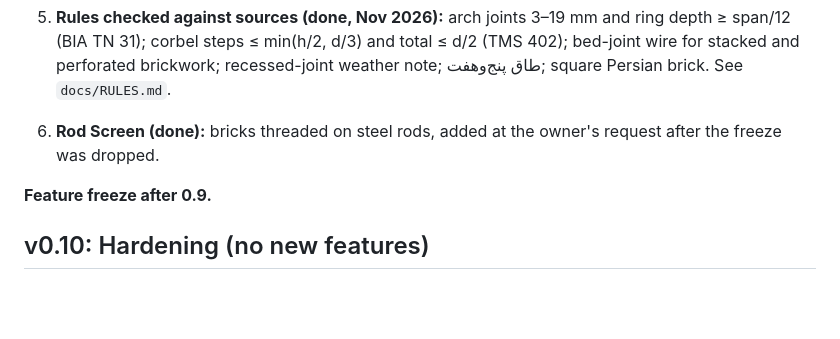
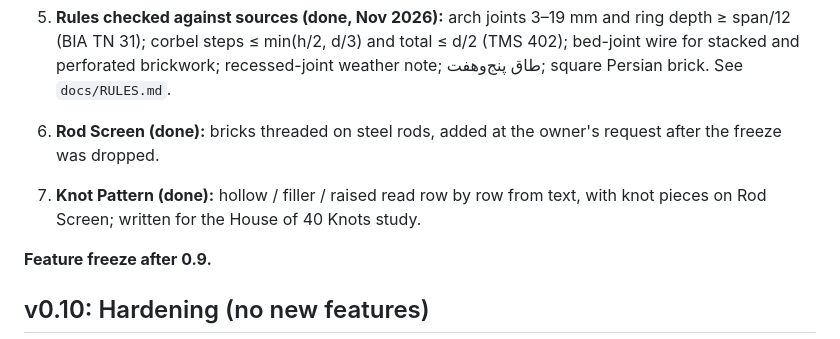
Before and after one commit to iamilio/Hezarbaaf, a Markdown page: docs/ROADMAP-1.0.md, the part around the change. Rendered like a GitHub page; blank space fills up the shorter version.

```diff
--- a/docs/ROADMAP-1.0.md
+++ b/docs/ROADMAP-1.0.md
@@ -28,6 +28,7 @@
 5. **Rules checked against sources (done, Nov 2026):** arch joints 3–19 mm and ring depth ≥ span/12 (BIA TN 31); corbel steps ≤ min(h/2, d/3) and total ≤ d/2 (TMS 402); bed-joint wire for stacked and perforated brickwork; recessed-joint weather note; طاق پنج‌وهفت; square Persian brick. See `docs/RULES.md`.
 
 6. **Rod Screen (done):** bricks threaded on steel rods, added at the owner's request after the freeze was dropped.
+7. **Knot Pattern (done):** hollow / filler / raised read row by row from text, with knot pieces on Rod Screen; written for the House of 40 Knots study.
 
 **Feature freeze after 0.9.**
 
```
Also changed, not shown: README.md (+1 -0 lines), examples/CREDITS.md (+19 -4 lines), docs/projects/house-of-40-knots-detail.jpg (added), docs/projects/house-of-40-knots-study.jpg (added), docs/projects/inspired-by-40-knots.jpg (deleted), 13 other files.
